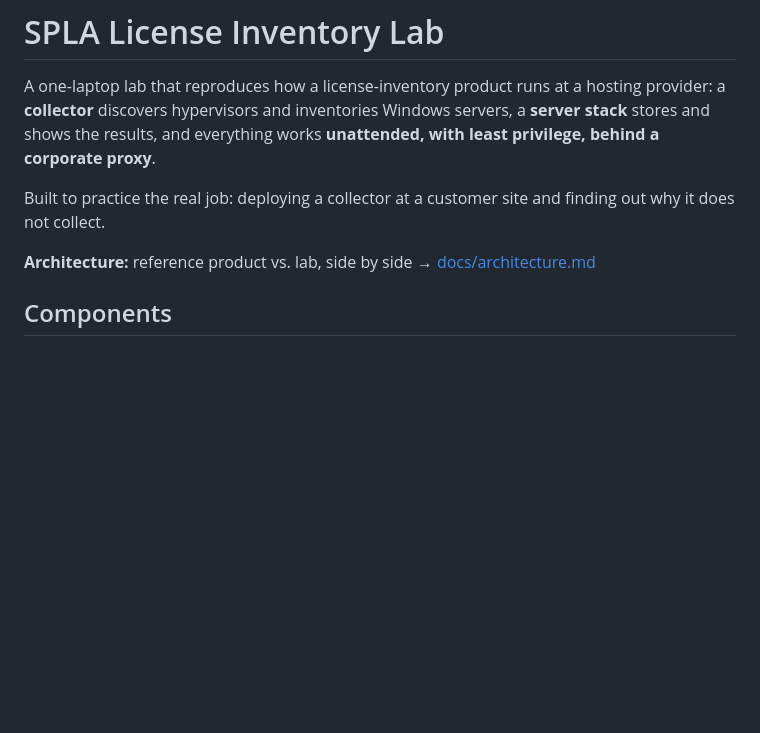
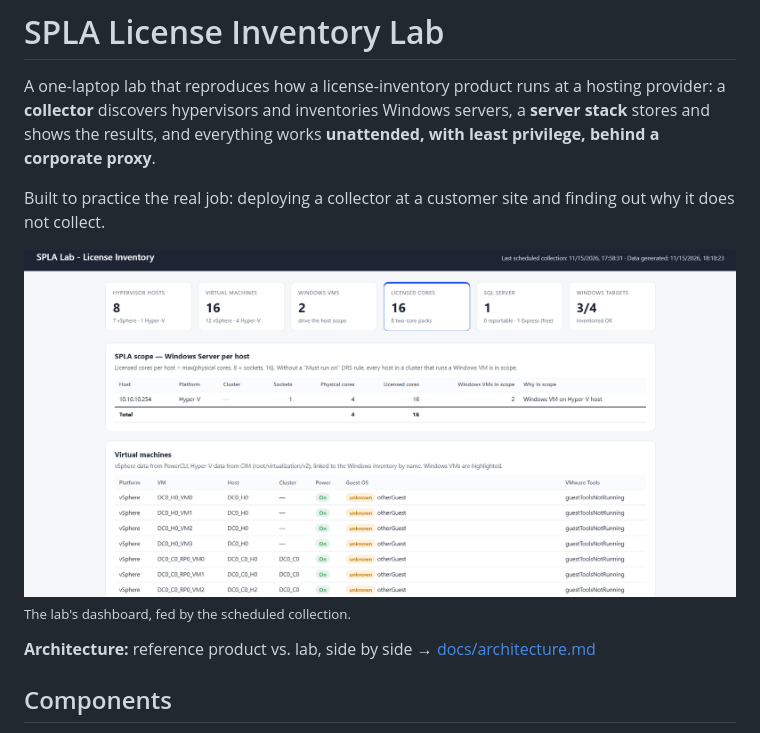
Before and after one commit to IagoV4r/spla-license-inventory-lab, a Markdown page: README.md, the part around the change. Drawn GitHub-style; pictures changed too: docs/img/dashboard.png (added); blank space fills up the shorter version.

Commit message:
Add dashboard screenshot to README

```diff
--- a/README.md
+++ b/README.md
@@ -3,6 +3,9 @@
 A one-laptop lab that reproduces how a license-inventory product runs at a hosting provider: a **collector** discovers hypervisors and inventories Windows servers, a **server stack** stores and shows the results, and everything works **unattended, with least privilege, behind a corporate proxy**.
 
 Built to practice the real job: deploying a collector at a customer site and finding out why it does not collect.
+
+![Dashboard: licensed cores per host, VM inventory and data-quality checks](docs/img/dashboard.png)
+<sub>The lab's dashboard, fed by the scheduled collection.</sub>
 
 **Architecture:** reference product vs. lab, side by side → [docs/architecture.md](docs/architecture.md)
 
```
Also changed, not shown: 1 other file.
